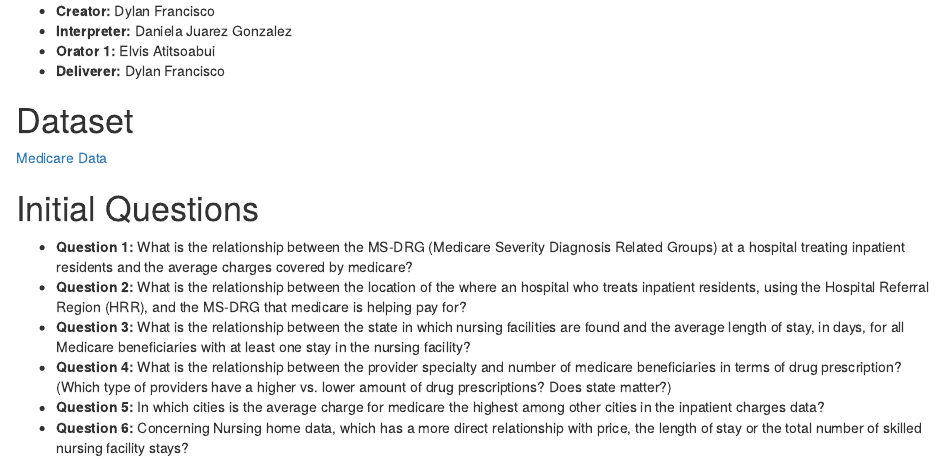
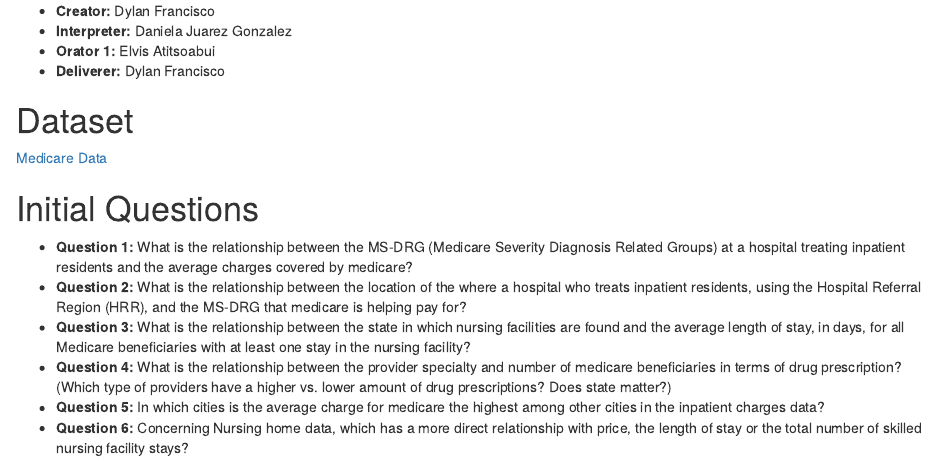
Before and after one commit to DylanFrancisco/Data-Science-Final-Project-Group-2, an R Markdown document (Project Proposal Template.Rmd): the page in a window 1100 px wide, from 190 px down. Rendered offline with R 4.5, knitr and Pandoc, with nearby package versions.

Commit message:
Spelling error

```diff
--- a/Project Proposal Template.Rmd
+++ b/Project Proposal Template.Rmd
@@ -24,7 +24,7 @@ library(tidyverse)
 # Initial Questions
 
 - **Question 1:** What is the relationship between the MS-DRG (Medicare Severity Diagnosis Related Groups) at a hospital treating inpatient residents and the average charges covered by medicare?
-- **Question 2:** What is the relationship between the location of the where an hospital who treats inpatient residents, using the Hospital Referral Region (HRR), and the MS-DRG that medicare is helping pay for?
+- **Question 2:** What is the relationship between the location of the where a hospital who treats inpatient residents, using the Hospital Referral Region (HRR), and the MS-DRG that medicare is helping pay for?
 - **Question 3:** What is the relationship between the state in which nursing facilities are found and the average length of stay, in days, for all Medicare beneficiaries with at least one stay in the nursing facility?
 - **Question 4:** What is the relationship between the provider specialty and number of medicare beneficiaries in terms of drug prescription? (Which type of providers have a higher vs. lower amount of drug prescriptions? Does state matter?)
 - **Question 5:** In which cities is the average charge for medicare the highest among other cities in the inpatient charges data?
```
Also changed, not shown: Project-Proposal-Template.html.
